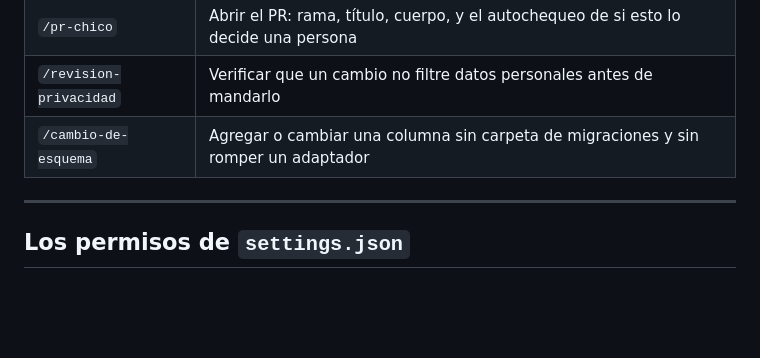
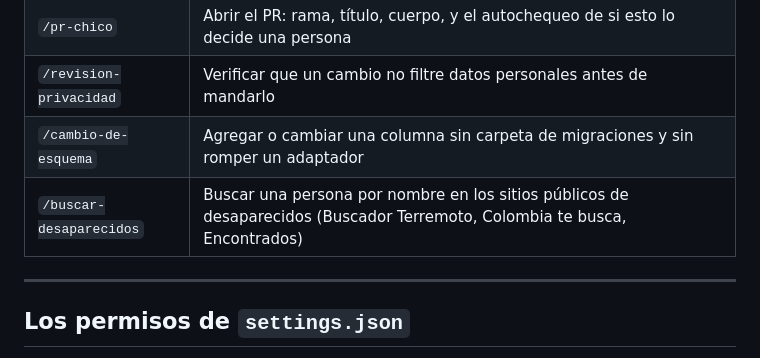
Before and after one commit to encontradosco/encontrados, a Markdown page: .claude/README.md, the part around the change. GitHub-like rendering; blank space fills up the shorter version.

Commit message:
Agrega la skill buscar-desaparecidos para consultar los sitios públicos del terremoto (#193)
Nueva skill /buscar-desaparecidos que busca a una persona por nombre en
Buscador Terremoto, Colombia te busca y Encontrados, y resume solo la
información pública de cada sitio. Escrita por un agente.

Co-authored-by: Claude Sonnet 5 <noreply@anthropic.com>

```diff
--- a/.claude/README.md
+++ b/.claude/README.md
@@ -89,6 +89,7 @@ Claude también los usa solo cuando la conversación los pide.
 | `/pr-chico` | Abrir el PR: rama, título, cuerpo, y el autochequeo de si esto lo decide una persona |
 | `/revision-privacidad` | Verificar que un cambio no filtre datos personales antes de mandarlo |
 | `/cambio-de-esquema` | Agregar o cambiar una columna sin carpeta de migraciones y sin romper un adaptador |
+| `/buscar-desaparecidos` | Buscar una persona por nombre en los sitios públicos de desaparecidos (Buscador Terremoto, Colombia te busca, Encontrados) |
 
 ---
 
```
Also changed, not shown: 1 other file.
